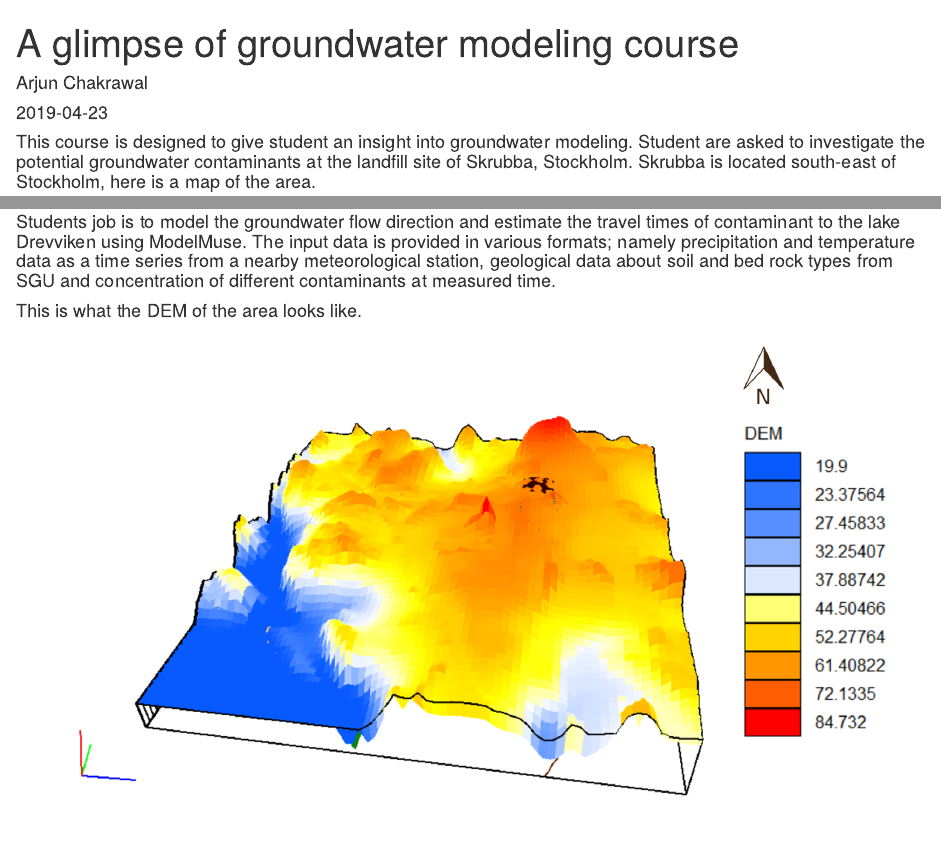
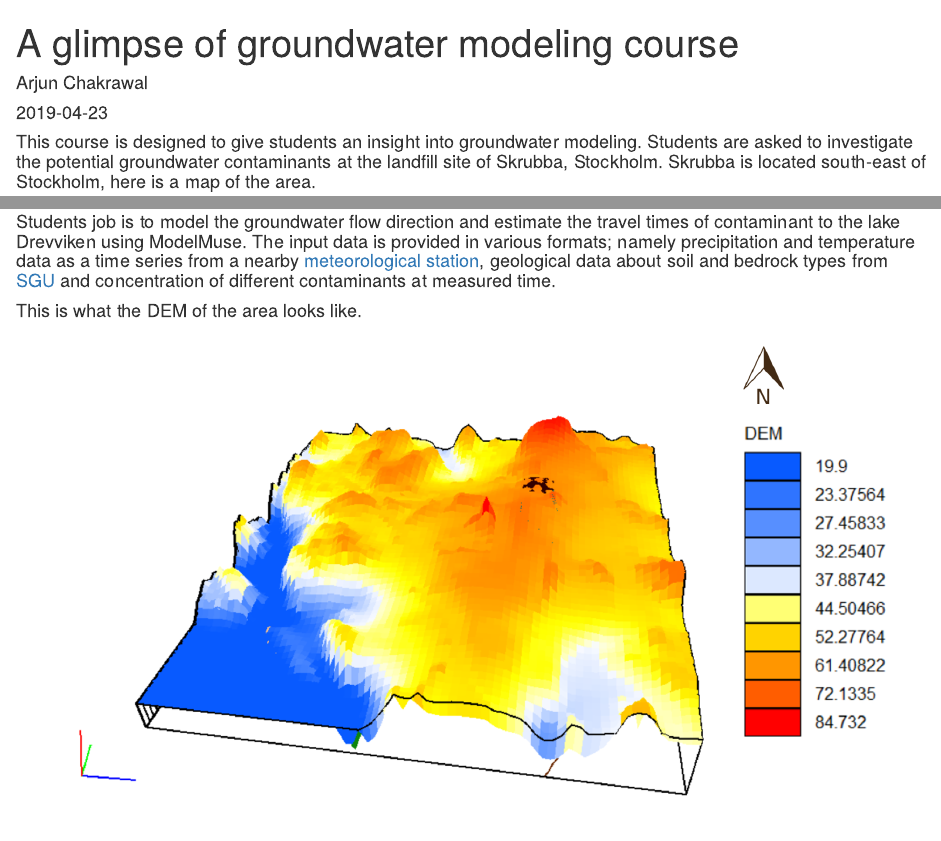
Before and after one commit to ArjunChakrawal/ArjunChakrawal.github.io, an R Markdown document (post/groundwater-modeling.Rmd): the page in a window 1100 px wide, from its top, and a second part further down, joined at a grey line. Rendered offline with R 4.5, knitr and Pandoc, with nearby package versions; some code elsewhere in the file could not run offline.

Commit message:
ytdhghhhguyr

````diff
--- a/post/groundwater-modeling.Rmd
+++ b/post/groundwater-modeling.Rmd
@@ -13,7 +13,7 @@ image:
   preview_only: true
 summary: "This course is designed to give student an insight into groundwater modeling."
 ---
-#### This course is designed to give student an insight into groundwater modeling. Student are asked to investigate the potential groundwater contaminants at the landfill site of Skrubba, Stockholm. Skrubba is located south-east of Stockholm, here is a map of the area.
+#### This course is designed to give students an insight into groundwater modeling. Students are asked to investigate the potential groundwater contaminants at the landfill site of Skrubba, Stockholm. Skrubba is located south-east of Stockholm, here is a map of the area.
 
 ```{r setup, include=FALSE}
 knitr::opts_chunk$set(echo = FALSE)
@@ -31,7 +31,7 @@ leaflet()%>%
 ```
 <br />
 
-#### Students job is to model the groundwater flow direction and estimate the travel times of contaminant to the lake Drevviken using ModelMuse. The input data is provided in various formats; namely precipitation and temperature data as a time series from a nearby meteorological station, geological data about soil and bed rock types from SGU and concentration of different contaminants at measured time.
+#### Students job is to model the groundwater flow direction and estimate the travel times of contaminant to the lake Drevviken using ModelMuse. The input data is provided in various formats; namely precipitation and temperature data as a time series from a nearby [meteorological station](https://www.smhi.se/klimatdata/meteorologi/ladda-ner-meteorologiska-observationer/), geological data about soil and bedrock types from [SGU](https://apps.sgu.se/kartvisare/) and concentration of different contaminants at measured time.
 
 #### This is what the DEM of the area looks like.
 
````
Also changed, not shown: index.json (+1 -1 lines), post/groundwater-modeling/index.html, 1 other file.
